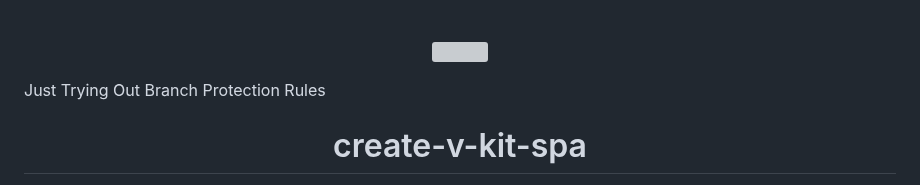
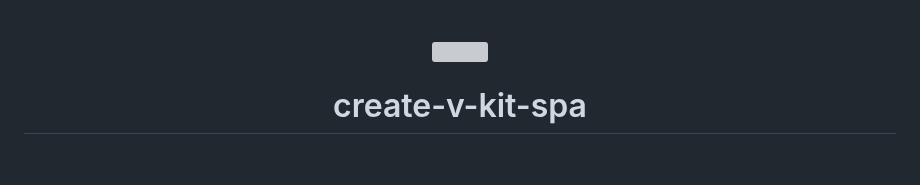
Before and after one commit to Shuashuaa/create-v-kit-spa, a Markdown page: README.md, the part around the change. Drawn GitHub-style; blank space fills up the shorter version; grey boxes are pictures that could not be loaded.

```diff
--- a/README.md
+++ b/README.md
@@ -3,8 +3,6 @@
 <p align="center">
 <img src="https://github.com/Shuashuaa/v-kit/blob/main/@shuashuaa-v-kit.png" width="300" />
 </p>
-
-<p>Just Trying Out Branch Protection Rules</p>
 
 <h1 align="center">create-v-kit-spa</h1>
 
```
